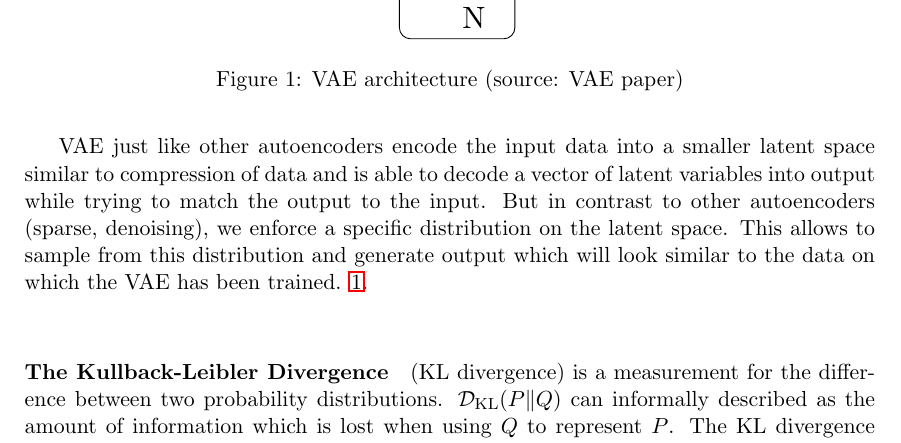
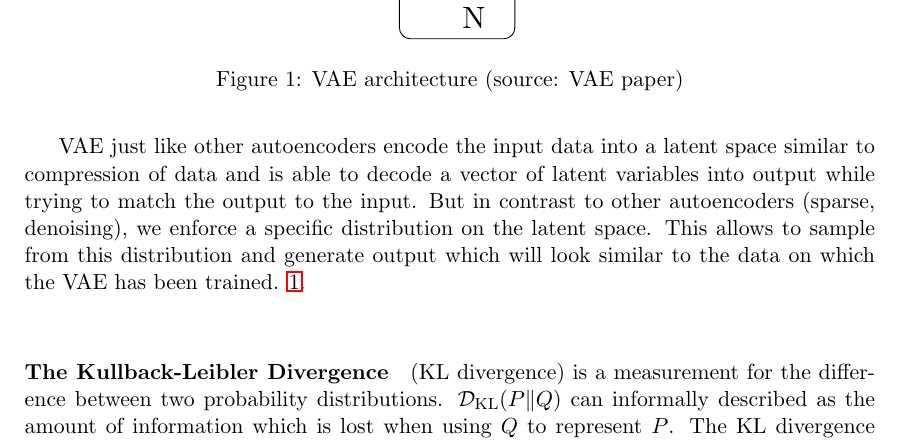
Before and after one commit to Spotlight0xff/deeplearning-seminar, a LaTeX document (paper/paper.tex, which reads paper/chapters/vae.tex): part of page 7 of 13, cut so that both start at the same text. Compiled offline with pdfLaTeX.

Commit message:
latent space doesn't have to be smaller than input

```diff
--- a/paper/chapters/vae.tex
+++ b/paper/chapters/vae.tex
@@ -50,7 +50,7 @@ What we do instead in the variational autoencoders is to derive a lower-bound on
 \resizebox{5cm}{!}{\input{media/vae_architecture.tikz}}
   \caption{VAE architecture (source: VAE paper)}\label{fig:vae_architecture}
 \end{figure}
-VAE just like other autoencoders encode the input data into a smaller latent space similar to compression of data and is able to decode a vector of latent variables into output while trying to match the output to the input.
+VAE just like other autoencoders encode the input data into a latent space similar to compression of data and is able to decode a vector of latent variables into output while trying to match the output to the input.
 But in contrast to other autoencoders (sparse, denoising), we enforce a specific distribution on the latent space.
 This allows to sample from this distribution and generate output which will look similar to the data on which the VAE has been trained.
 \ref{fig:vae_architecture}.
```
